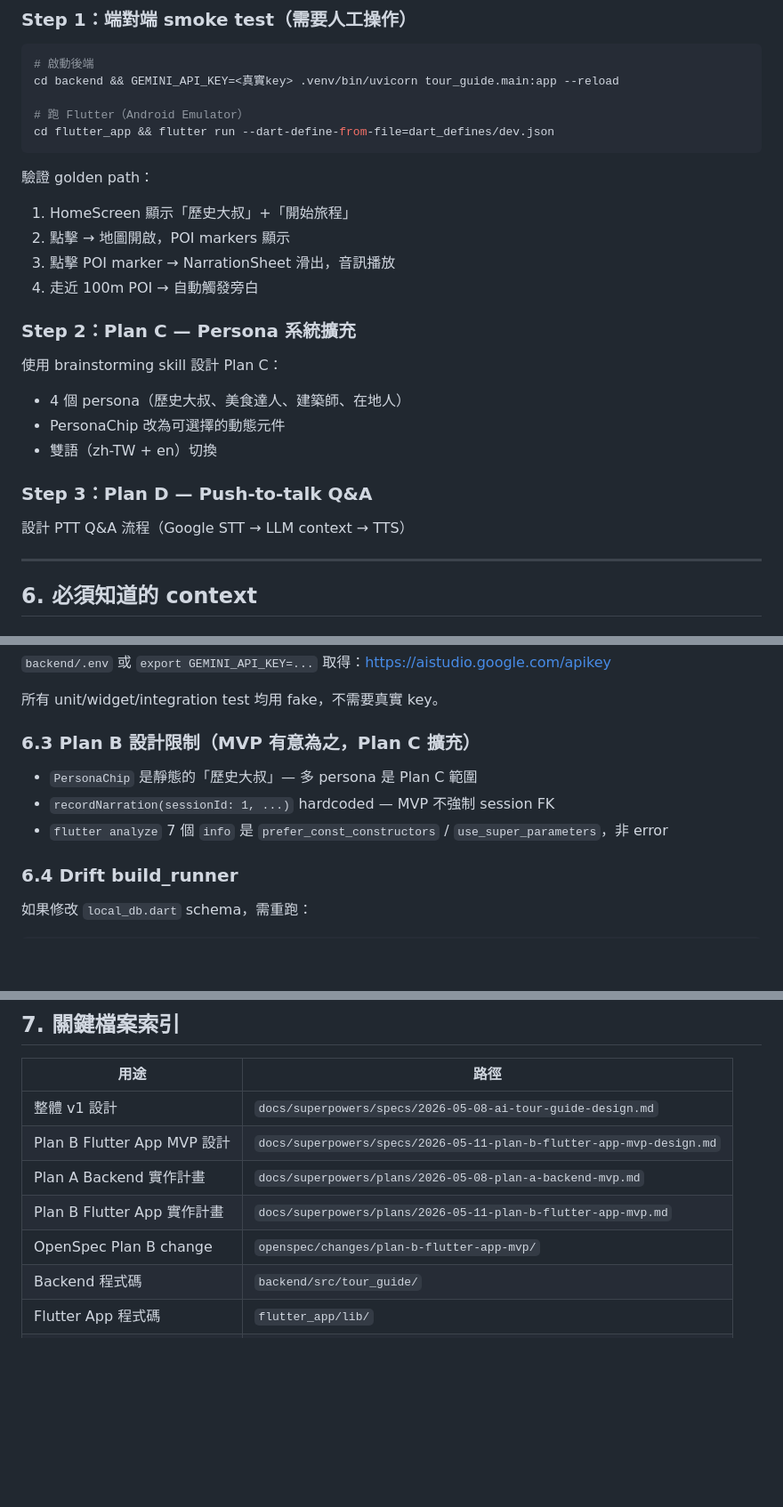
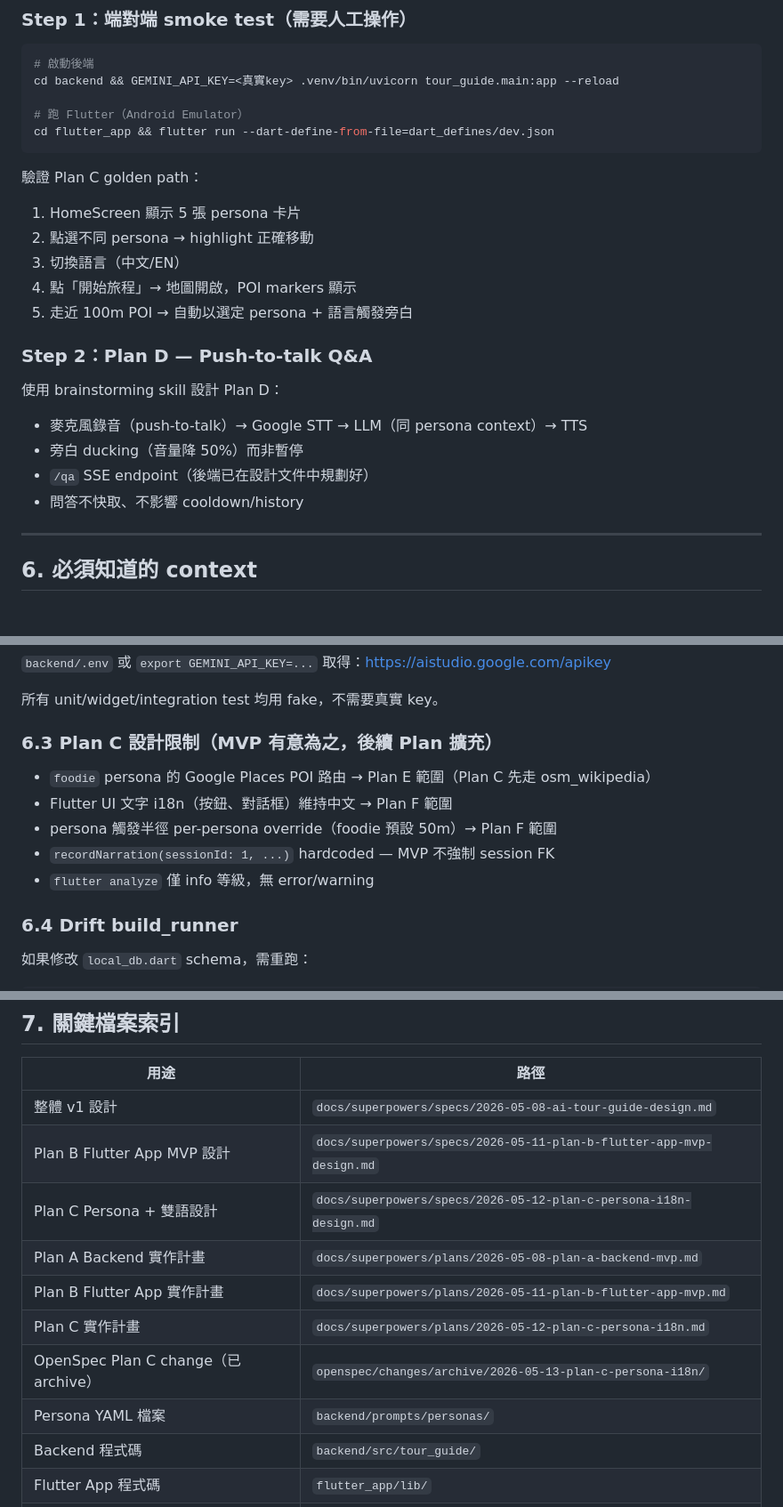
Before and after one commit to wm4n/ai-tour-guide, a Markdown page: tasks/session-handoff.md, 3 parts joined by grey strips. Shown at 89% size. Drawn GitHub-style; blank space fills up the shorter version.

````diff
--- a/tasks/session-handoff.md
+++ b/tasks/session-handoff.md
@@ -153,22 +153,20 @@ cd backend && GEMINI_API_KEY=<真實key> .venv/bin/uvicorn tour_guide.main:app -
 cd flutter_app && flutter run --dart-define-from-file=dart_defines/dev.json
 ```
 
-驗證 golden path：
-1. HomeScreen 顯示「歷史大叔」+「開始旅程」
-2. 點擊 → 地圖開啟，POI markers 顯示
-3. 點擊 POI marker → NarrationSheet 滑出，音訊播放
-4. 走近 100m POI → 自動觸發旁白
+驗證 Plan C golden path：
+1. HomeScreen 顯示 5 張 persona 卡片
+2. 點選不同 persona → highlight 正確移動
+3. 切換語言（中文/EN）
+4. 點「開始旅程」→ 地圖開啟，POI markers 顯示
+5. 走近 100m POI → 自動以選定 persona + 語言觸發旁白
 
-### Step 2：Plan C — Persona 系統擴充
+### Step 2：Plan D — Push-to-talk Q&A
 
-使用 brainstorming skill 設計 Plan C：
-- 4 個 persona（歷史大叔、美食達人、建築師、在地人）
-- PersonaChip 改為可選擇的動態元件
-- 雙語（zh-TW + en）切換
-
-### Step 3：Plan D — Push-to-talk Q&A
-
-設計 PTT Q&A 流程（Google STT → LLM context → TTS）
+使用 brainstorming skill 設計 Plan D：
+- 麥克風錄音（push-to-talk）→ Google STT → LLM（同 persona context）→ TTS
+- 旁白 ducking（音量降 50%）而非暫停
+- `/qa` SSE endpoint（後端已在設計文件中規劃好）
+- 問答不快取、不影響 cooldown/history
 
 ---
 
@@ -189,11 +187,13 @@ cd flutter_app && flutter run --dart-define-from-file=dart_defines/dev.json
 
 所有 unit/widget/integration test 均用 fake，不需要真實 key。
 
-### 6.3 Plan B 設計限制（MVP 有意為之，Plan C 擴充）
+### 6.3 Plan C 設計限制（MVP 有意為之，後續 Plan 擴充）
 
-- `PersonaChip` 是靜態的「歷史大叔」— 多 persona 是 Plan C 範圍
+- `foodie` persona 的 Google Places POI 路由 → Plan E 範圍（Plan C 先走 osm_wikipedia）
+- Flutter UI 文字 i18n（按鈕、對話框）維持中文 → Plan F 範圍
+- persona 觸發半徑 per-persona override（foodie 預設 50m）→ Plan F 範圍
 - `recordNarration(sessionId: 1, ...)` hardcoded — MVP 不強制 session FK
-- `flutter analyze` 7 個 `info` 是 `prefer_const_constructors` / `use_super_parameters`，非 error
+- `flutter analyze` 僅 info 等級，無 error/warning
 
 ### 6.4 Drift build_runner
 
@@ -214,9 +214,12 @@ cd flutter_app && dart run build_runner build --delete-conflicting-outputs
 |---|---|
 | 整體 v1 設計 | `docs/superpowers/specs/2026-05-08-ai-tour-guide-design.md` |
 | Plan B Flutter App MVP 設計 | `docs/superpowers/specs/2026-05-11-plan-b-flutter-app-mvp-design.md` |
+| Plan C Persona + 雙語設計 | `docs/superpowers/specs/2026-05-12-plan-c-persona-i18n-design.md` |
 | Plan A Backend 實作計畫 | `docs/superpowers/plans/2026-05-08-plan-a-backend-mvp.md` |
 | Plan B Flutter App 實作計畫 | `docs/superpowers/plans/2026-05-11-plan-b-flutter-app-mvp.md` |
-| OpenSpec Plan B change | `openspec/changes/plan-b-flutter-app-mvp/` |
+| Plan C 實作計畫 | `docs/superpowers/plans/2026-05-12-plan-c-persona-i18n.md` |
+| OpenSpec Plan C change（已 archive） | `openspec/changes/archive/2026-05-13-plan-c-persona-i18n/` |
+| Persona YAML 檔案 | `backend/prompts/personas/` |
 | Backend 程式碼 | `backend/src/tour_guide/` |
 | Flutter App 程式碼 | `flutter_app/lib/` |
 | Flutter App 測試 | `flutter_app/test/` |
````
Also changed, not shown: other parts of tasks/session-handoff.md (+36 -36 lines), 1 other file.
